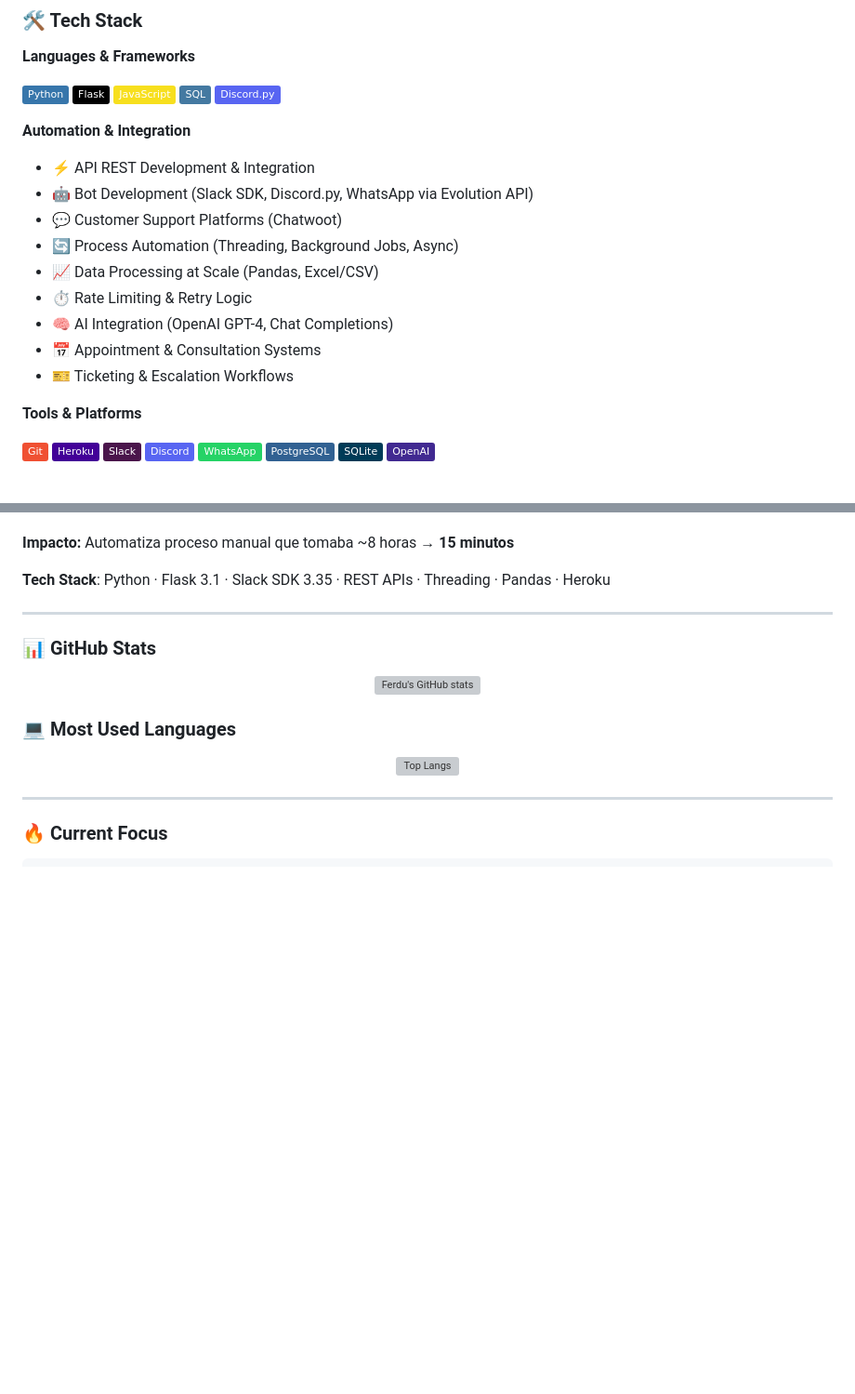
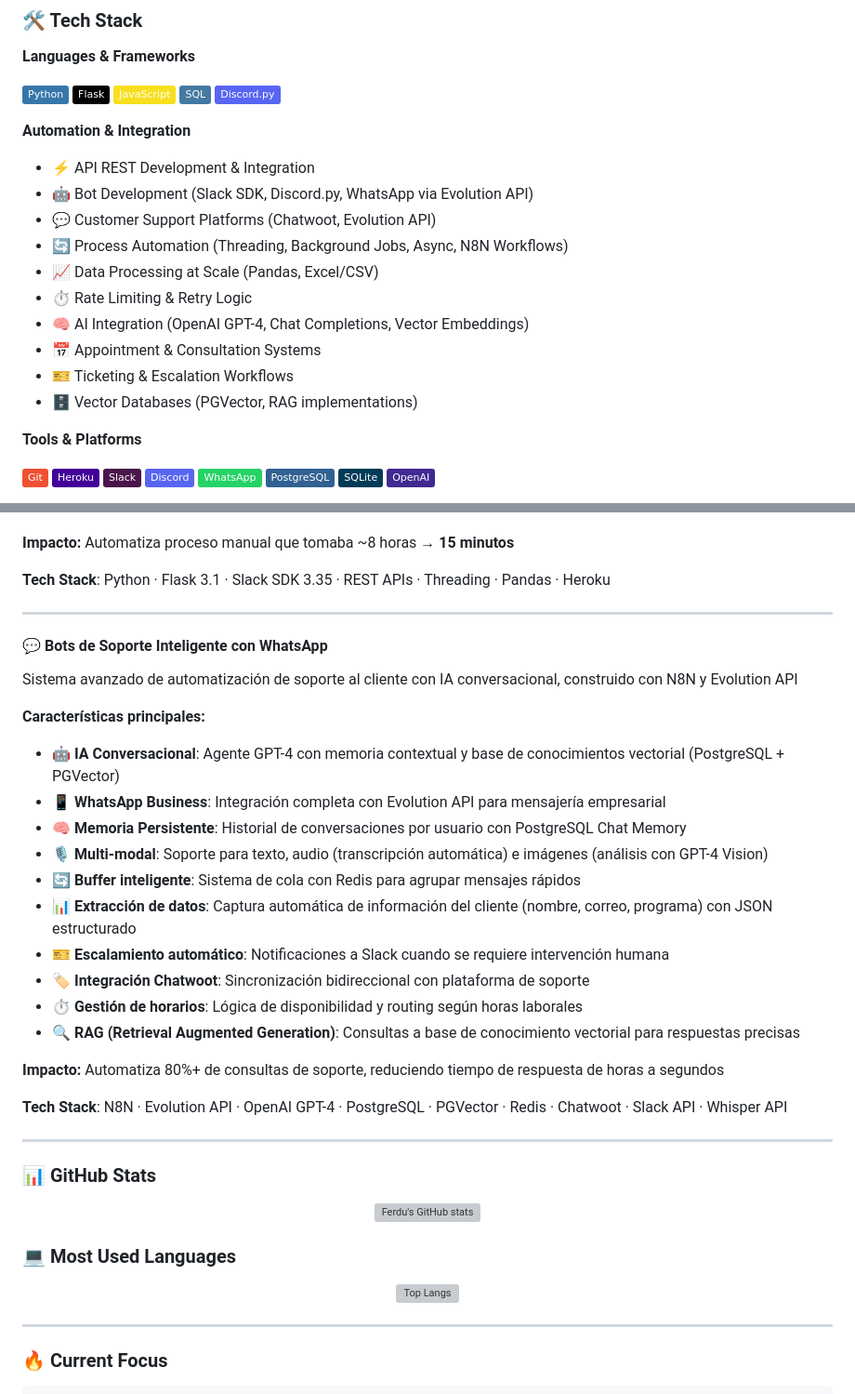
Before and after one commit to FerDVaz09/FerDVaz09, a Markdown page: README.md, 2 parts joined by grey strips. Shown: that part at 93% size. GitHub-like rendering; badges without logos; blank space fills up the shorter version; grey boxes are pictures that could not be loaded.

Commit message:
Agregar proyecto de bots de soporte WhatsApp con IA y N8N

```diff
--- a/README.md
+++ b/README.md
@@ -19,13 +19,14 @@ Especializado en automatización de procesos, integración de APIs y desarrollo
 **Automation & Integration**
 - ⚡ API REST Development & Integration
 - 🤖 Bot Development (Slack SDK, Discord.py, WhatsApp via Evolution API)
-- 💬 Customer Support Platforms (Chatwoot)
-- 🔄 Process Automation (Threading, Background Jobs, Async)
+- 💬 Customer Support Platforms (Chatwoot, Evolution API)
+- 🔄 Process Automation (Threading, Background Jobs, Async, N8N Workflows)
 - 📈 Data Processing at Scale (Pandas, Excel/CSV)
 - ⏱️ Rate Limiting & Retry Logic
-- 🧠 AI Integration (OpenAI GPT-4, Chat Completions)
+- 🧠 AI Integration (OpenAI GPT-4, Chat Completions, Vector Embeddings)
 - 📅 Appointment & Consultation Systems
 - 🎫 Ticketing & Escalation Workflows
+- 🗄️ Vector Databases (PGVector, RAG implementations)
 
 **Tools & Platforms**
 
@@ -85,6 +88,27 @@ Bot automatizado de gestión masiva de usuarios para plataforma LMS Thinkific
 **Impacto:** Automatiza proceso manual que tomaba ~8 horas → **15 minutos**
 
 **Tech Stack**: Python · Flask 3.1 · Slack SDK 3.35 · REST APIs · Threading · Pandas · Heroku
+
+---
+
+#### 💬 Bots de Soporte Inteligente con WhatsApp
+Sistema avanzado de automatización de soporte al cliente con IA conversacional, construido con N8N y Evolution API
+
+**Características principales:**
+- 🤖 **IA Conversacional**: Agente GPT-4 con memoria contextual y base de conocimientos vectorial (PostgreSQL + PGVector)
+- 📱 **WhatsApp Business**: Integración completa con Evolution API para mensajería empresarial
+- 🧠 **Memoria Persistente**: Historial de conversaciones por usuario con PostgreSQL Chat Memory
+- 🎙️ **Multi-modal**: Soporte para texto, audio (transcripción automática) e imágenes (análisis con GPT-4 Vision)
+- 🔄 **Buffer inteligente**: Sistema de cola con Redis para agrupar mensajes rápidos
+- 📊 **Extracción de datos**: Captura automática de información del cliente (nombre, correo, programa) con JSON estructurado
+- 🎫 **Escalamiento automático**: Notificaciones a Slack cuando se requiere intervención humana
+- 🏷️ **Integración Chatwoot**: Sincronización bidireccional con plataforma de soporte
+- ⏱️ **Gestión de horarios**: Lógica de disponibilidad y routing según horas laborales
+- 🔍 **RAG (Retrieval Augmented Generation)**: Consultas a base de conocimiento vectorial para respuestas precisas
+
+**Impacto:** Automatiza 80%+ de consultas de soporte, reduciendo tiempo de respuesta de horas a segundos
+
+**Tech Stack**: N8N · Evolution API · OpenAI GPT-4 · PostgreSQL · PGVector · Redis · Chatwoot · Slack API · Whisper API
 
 ---
 
```
Also changed, not shown: other parts of README.md (+2 -0 lines).
